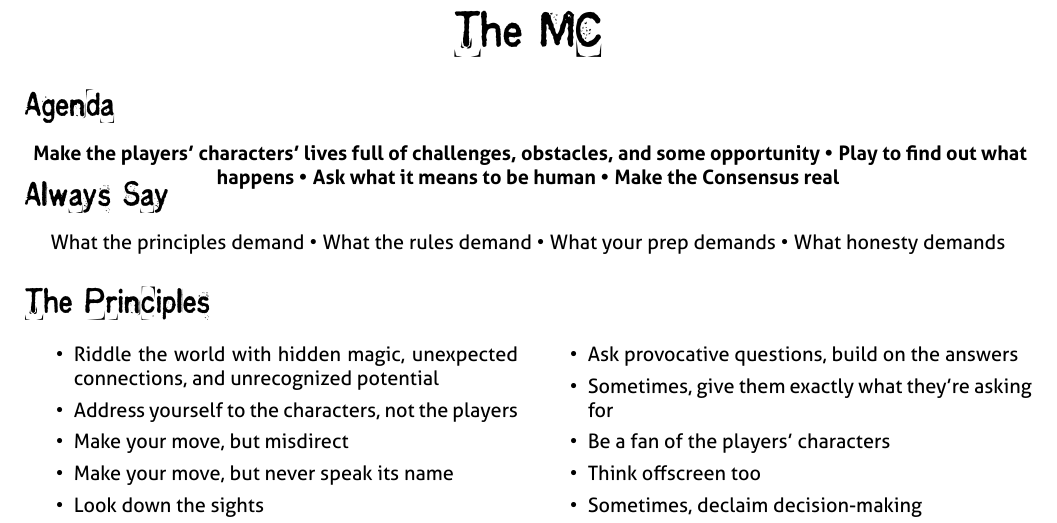
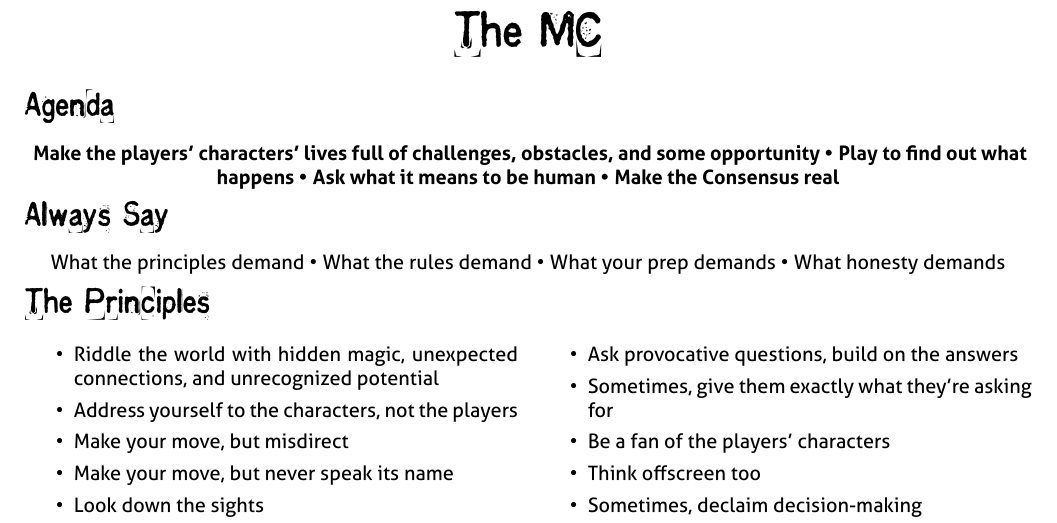
Before and after one commit to epw/consensus, a LaTeX document (mcsheet.tex): part of the page, cut so that both start at the same text. Compiled offline with XeLaTeX.

Commit message:
Margin tweaks

```diff
--- a/mcsheet.tex
+++ b/mcsheet.tex
@@ -46,7 +46,7 @@ Make the Consensus real
 }
 \end{center}
 
-\vspace{-2em}
+\vspace{-1em}
 
 \SECTION{Always Say}
 \begin{center}
```
Also changed, not shown: mcsheet.pdf, mcsheet.tex (2 more changed lines).
